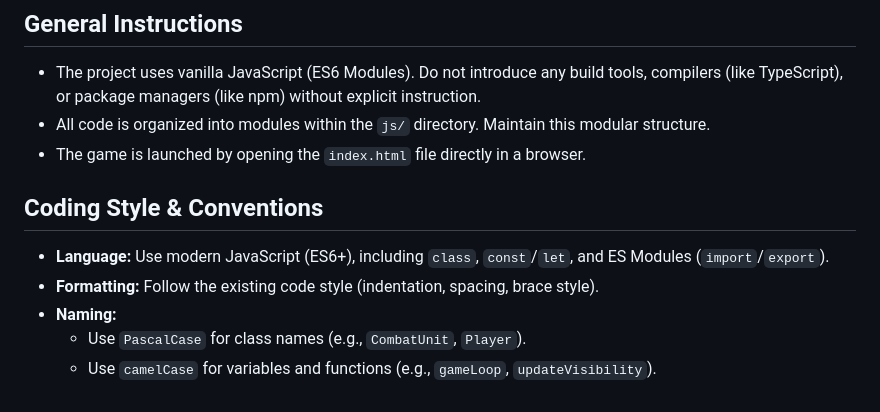
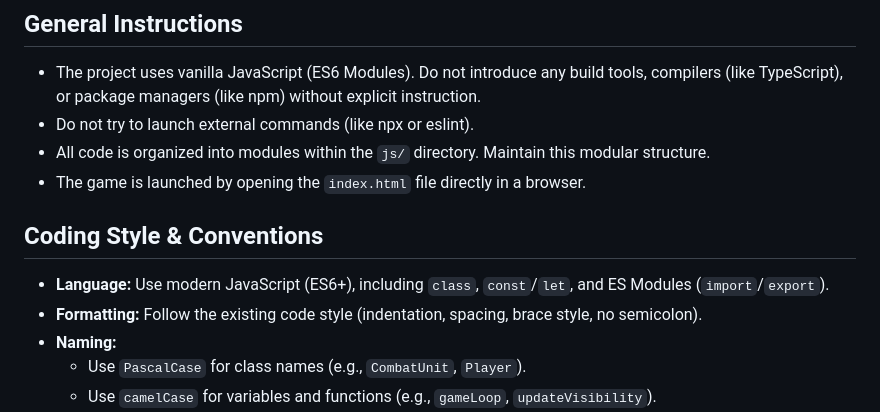
Before and after one commit to dorianbayart/pixel-fortress, a Markdown page: GEMINI.md, the part around the change. Drawn GitHub-style.

```diff
--- a/GEMINI.md
+++ b/GEMINI.md
@@ -11,13 +11,14 @@ The project is self-contained and has no external build dependencies (no npm, we
 ## General Instructions
 
 - The project uses vanilla JavaScript (ES6 Modules). Do not introduce any build tools, compilers (like TypeScript), or package managers (like npm) without explicit instruction.
+- Do not try to launch external commands (like npx or eslint).
 - All code is organized into modules within the `js/` directory. Maintain this modular structure.
 - The game is launched by opening the `index.html` file directly in a browser.
 
 ## Coding Style & Conventions
 
 - **Language:** Use modern JavaScript (ES6+), including `class`, `const`/`let`, and ES Modules (`import`/`export`).
-- **Formatting:** Follow the existing code style (indentation, spacing, brace style).
+- **Formatting:** Follow the existing code style (indentation, spacing, brace style, no semicolon).
 - **Naming:**
     - Use `PascalCase` for class names (e.g., `CombatUnit`, `Player`).
     - Use `camelCase` for variables and functions (e.g., `gameLoop`, `updateVisibility`).
```
